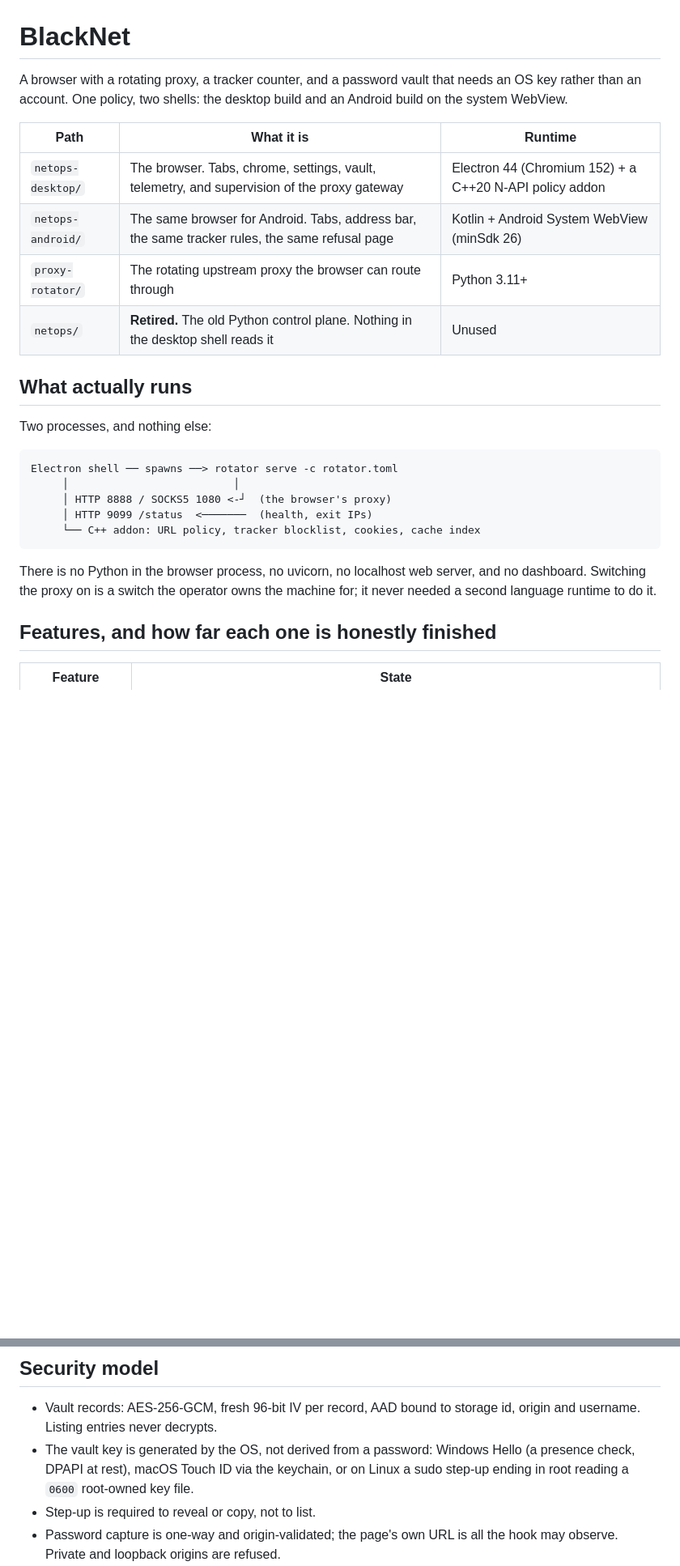
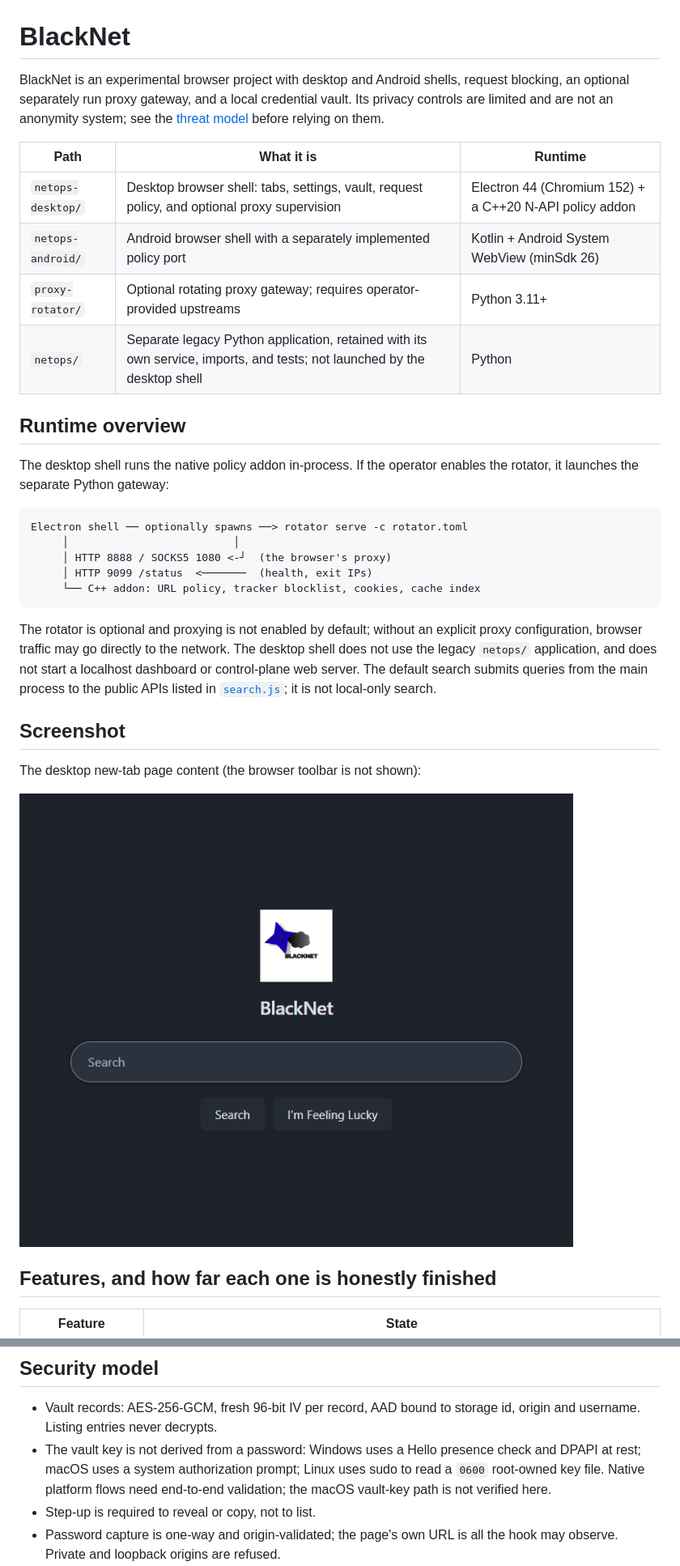
Before and after one commit to relr-prog/Blacknet, a Markdown page: README.md, 2 parts joined by grey strips. Shown at 81% size. Drawn GitHub-style; pictures changed too: docs/newtab.png (added); blank space fills up the shorter version.

````diff
--- a/README.md
+++ b/README.md
@@ -1,31 +1,42 @@
 # BlackNet
 
-A browser with a rotating proxy, a tracker counter, and a password vault that
-needs an OS key rather than an account. One policy, two shells: the desktop
-build and an Android build on the system WebView.
+BlackNet is an experimental browser project with desktop and Android shells,
+request blocking, an optional separately run proxy gateway, and a local
+credential vault. Its privacy controls are limited and are not an anonymity
+system; see the [threat model](#threat-model) before relying on them.
 
 | Path | What it is | Runtime |
 | --- | --- | --- |
-| `netops-desktop/` | The browser. Tabs, chrome, settings, vault, telemetry, and supervision of the proxy gateway | Electron 44 (Chromium 152) + a C++20 N-API policy addon |
-| `netops-android/` | The same browser for Android. Tabs, address bar, the same tracker rules, the same refusal page | Kotlin + Android System WebView (minSdk 26) |
-| `proxy-rotator/` | The rotating upstream proxy the browser can route through | Python 3.11+ |
-| `netops/` | **Retired.** The old Python control plane. Nothing in the desktop shell reads it | Unused |
+| `netops-desktop/` | Desktop browser shell: tabs, settings, vault, request policy, and optional proxy supervision | Electron 44 (Chromium 152) + a C++20 N-API policy addon |
+| `netops-android/` | Android browser shell with a separately implemented policy port | Kotlin + Android System WebView (minSdk 26) |
+| `proxy-rotator/` | Optional rotating proxy gateway; requires operator-provided upstreams | Python 3.11+ |
+| `netops/` | Separate legacy Python application, retained with its own service, imports, and tests; not launched by the desktop shell | Python |
 
-## What actually runs
+## Runtime overview
 
-Two processes, and nothing else:
+The desktop shell runs the native policy addon in-process. If the operator
+enables the rotator, it launches the separate Python gateway:
 
 ```
-Electron shell ── spawns ──> rotator serve -c rotator.toml
+Electron shell ── optionally spawns ──> rotator serve -c rotator.toml
      │                          │
      │ HTTP 8888 / SOCKS5 1080 <-┘  (the browser's proxy)
      │ HTTP 9099 /status  <───────  (health, exit IPs)
      └── C++ addon: URL policy, tracker blocklist, cookies, cache index
 ```
 
-There is no Python in the browser process, no uvicorn, no localhost web server,
-and no dashboard. Switching the proxy on is a switch the operator owns the
-machine for; it never needed a second language runtime to do it.
+The rotator is optional and proxying is not enabled by default; without an
+explicit proxy configuration, browser traffic may go directly to the network.
+The desktop shell does not use the legacy `netops/` application, and does not
+start a localhost dashboard or control-plane web server. The default search
+submits queries from the main process to the public APIs listed in
+[`search.js`](netops-desktop/src/main/search.js); it is not local-only search.
+
+## Screenshot
+
+The desktop new-tab page content (the browser toolbar is not shown):
+
+![BlackNet desktop new-tab search page](docs/newtab.png)
 
 ## Features, and how far each one is honestly finished
 
@@ -94,9 +162,10 @@ pool of healthy upstreams that all resolve to one address is reported as
 
 - Vault records: AES-256-GCM, fresh 96-bit IV per record, AAD bound to storage id,
   origin and username. Listing entries never decrypts.
-- The vault key is generated by the OS, not derived from a password: Windows Hello
-  (a presence check, DPAPI at rest), macOS Touch ID via the keychain, or on Linux a
-  sudo step-up ending in root reading a `0600` root-owned key file.
+- The vault key is not derived from a password: Windows uses a Hello presence
+  check and DPAPI at rest; macOS uses a system authorization prompt; Linux uses
+  sudo to read a `0600` root-owned key file. Native platform flows need
+  end-to-end validation; the macOS vault-key path is not verified here.
 - Step-up is required to reveal or copy, not to list.
 - Password capture is one-way and origin-validated; the page's own URL is all the
   hook may observe. Private and loopback origins are refused.
````
Also changed, not shown: other parts of README.md (+63 -6 lines), CONTRIBUTING.md (added, +50 -0 lines), SECURITY.md (added, +23 -0 lines), docs/AUDIT.md (added, +23 -0 lines), 3 other files.
